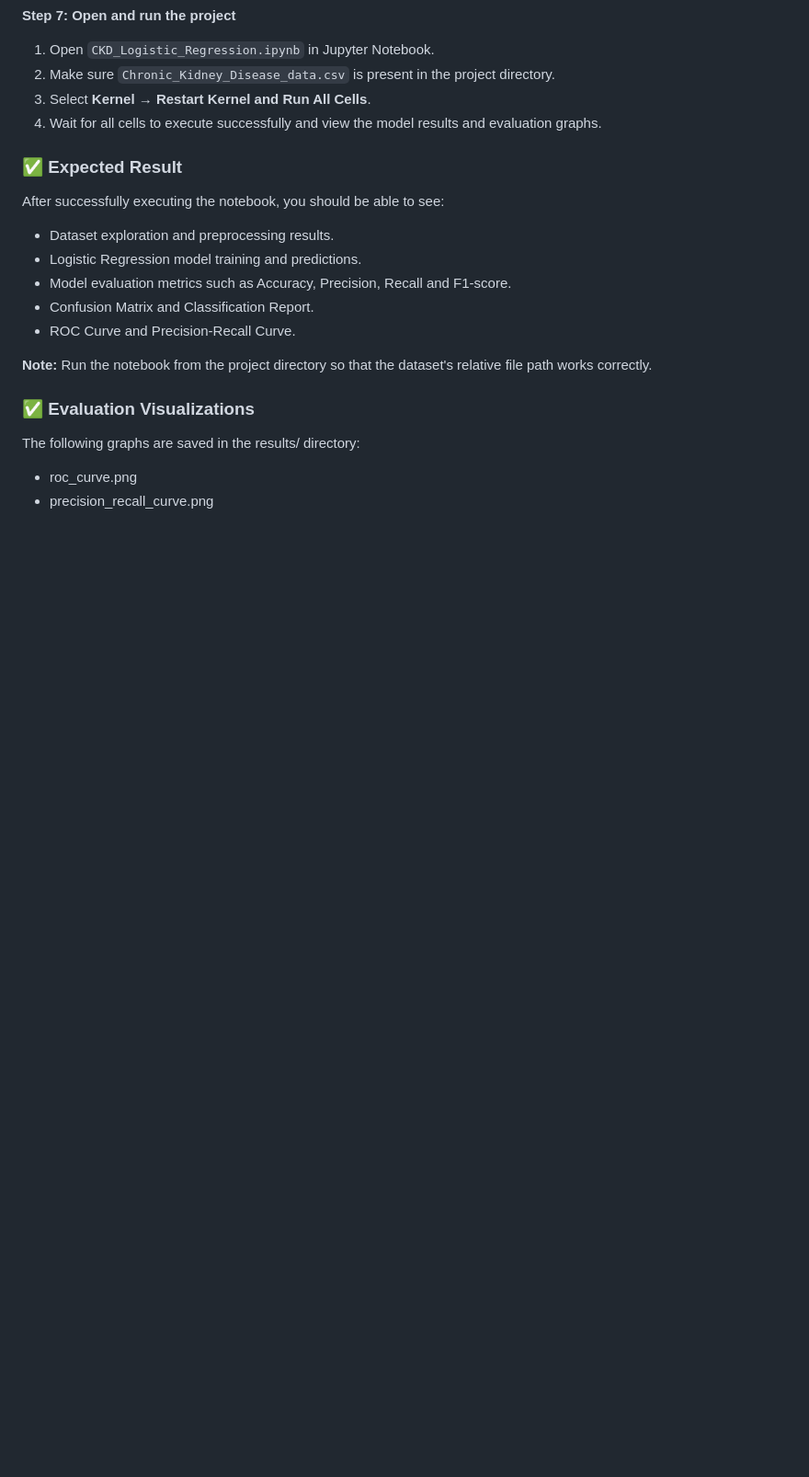
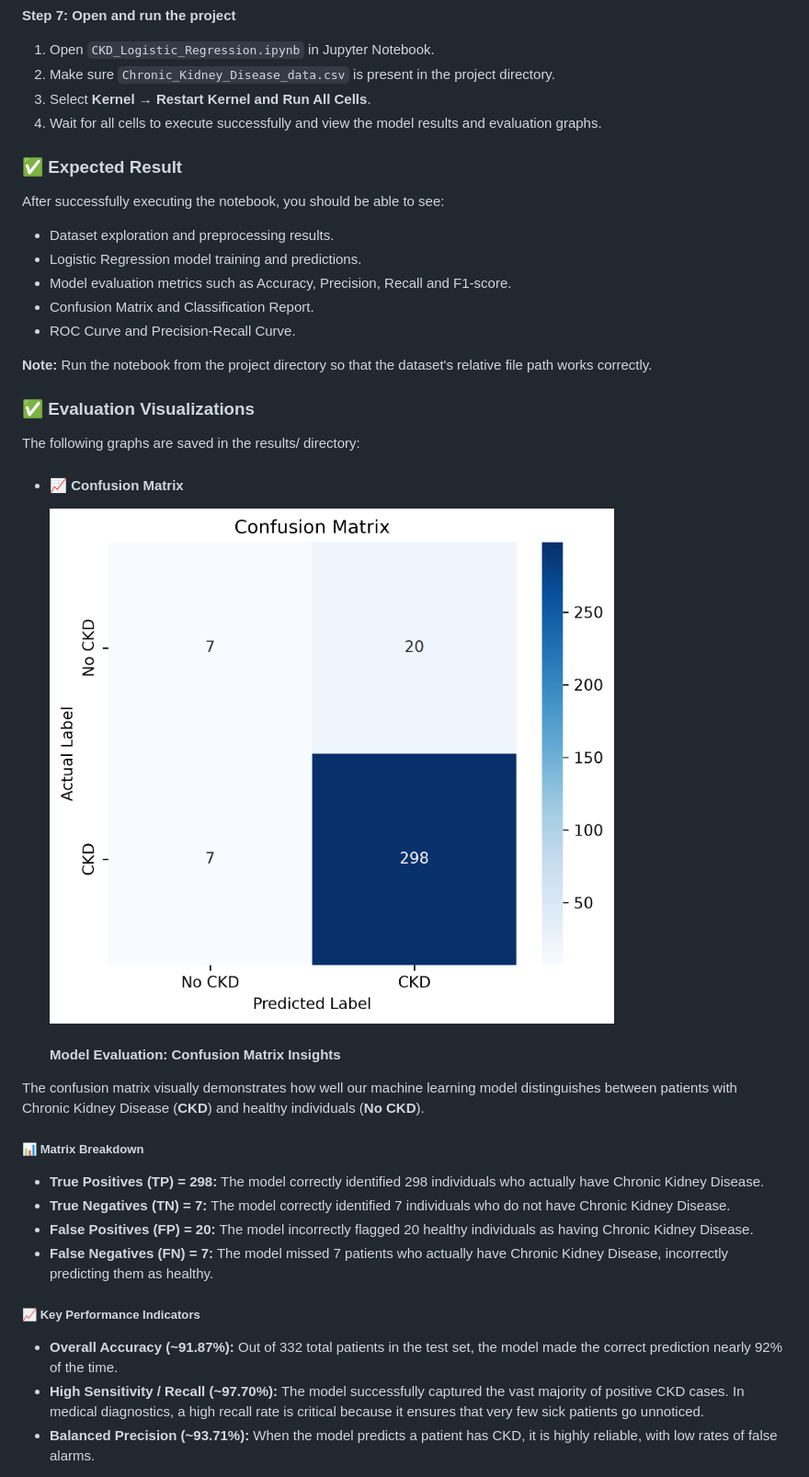
Before and after one commit to STanishqReddy/AI101-MiniProject-CKD-Logistic-Regression, a Markdown page: README.md, the part around one of its changes. Shown at 92% size. GitHub-like rendering; pictures changed too: results/confusion_matrix.png (added); blank space fills up the shorter version.

Commit message:
Add evaluation images in README.md

```diff
--- a/README.md
+++ b/README.md
@@ -148,6 +148,22 @@ After successfully executing the notebook, you should be able to see:
 
 The following graphs are saved in the results/ directory:
 
-- roc_curve.png
-- precision_recall_curve.png
+- #### 📈 Confusion Matrix
 
+  ![Confusuion Matrix](./results/confusion_matrix.png)
+
+  #### Model Evaluation: Confusion Matrix Insights
+
+The confusion matrix visually demonstrates how well our machine learning model distinguishes between patients with Chronic Kidney Disease (**CKD**) and healthy individuals (**No CKD**).
+
+##### 📊 Matrix Breakdown
+* **True Positives (TP) = 298:** The model correctly identified 298 individuals who actually have Chronic Kidney Disease.
+* **True Negatives (TN) = 7:** The model correctly identified 7 individuals who do not have Chronic Kidney Disease.
+* **False Positives (FP) = 20:** The model incorrectly flagged 20 healthy individuals as having Chronic Kidney Disease.
+* **False Negatives (FN) = 7:** The model missed 7 patients who actually have Chronic Kidney Disease, incorrectly predicting them as healthy.
+
+##### 📈 Key Performance Indicators
+* **Overall Accuracy (~91.87%):** Out of 332 total patients in the test set, the model made the correct prediction nearly 92% of the time.
+* **High Sensitivity / Recall (~97.70%):** The model successfully captured the vast majority of positive CKD cases. In medical diagnostics, a high recall rate is critical because it ensures that very few sick patients go unnoticed.
+* **Balanced Precision (~93.71%):** When the model predicts a patient has CKD, it is highly reliable, with low rates of false alarms.
+
```
Also changed, not shown: other parts of README.md (+42 -0 lines), 1 other file.
